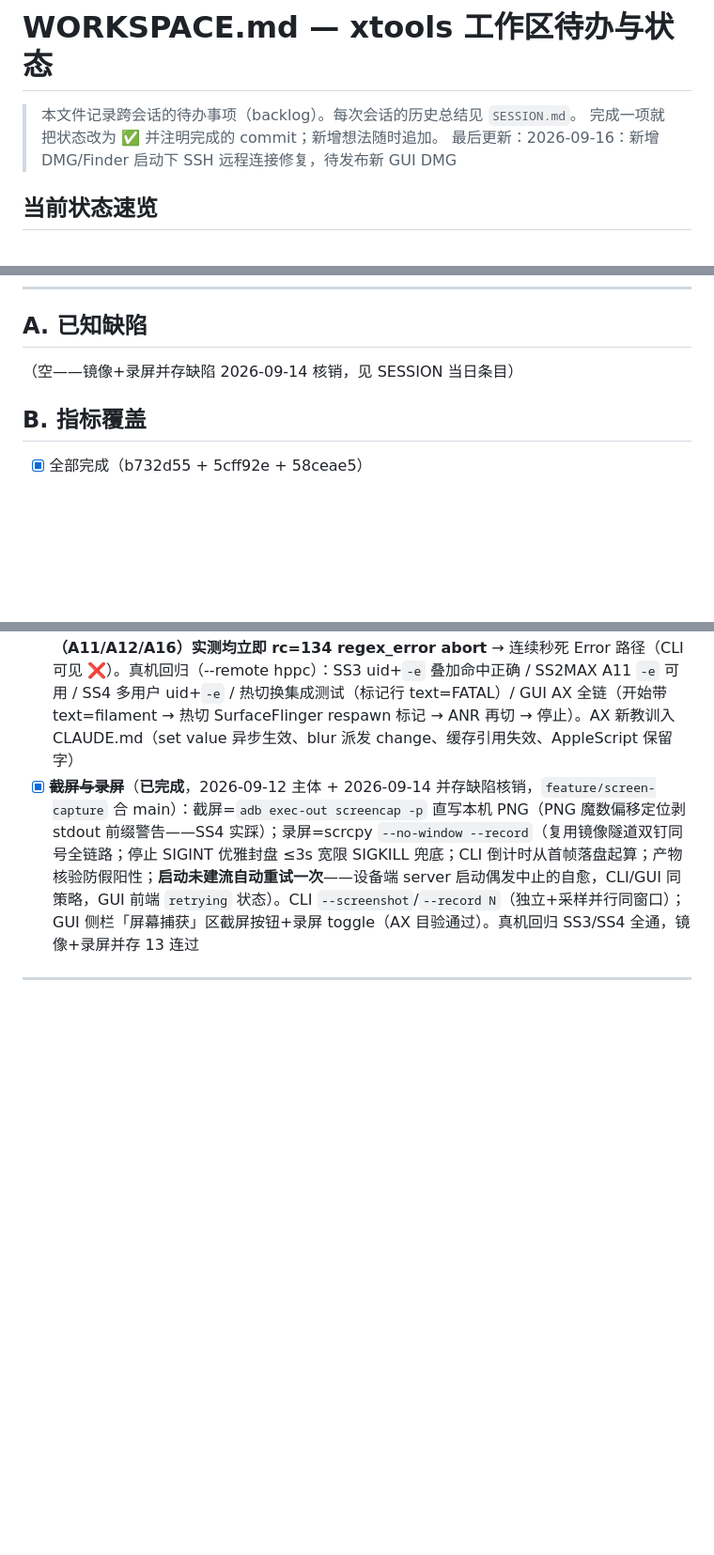
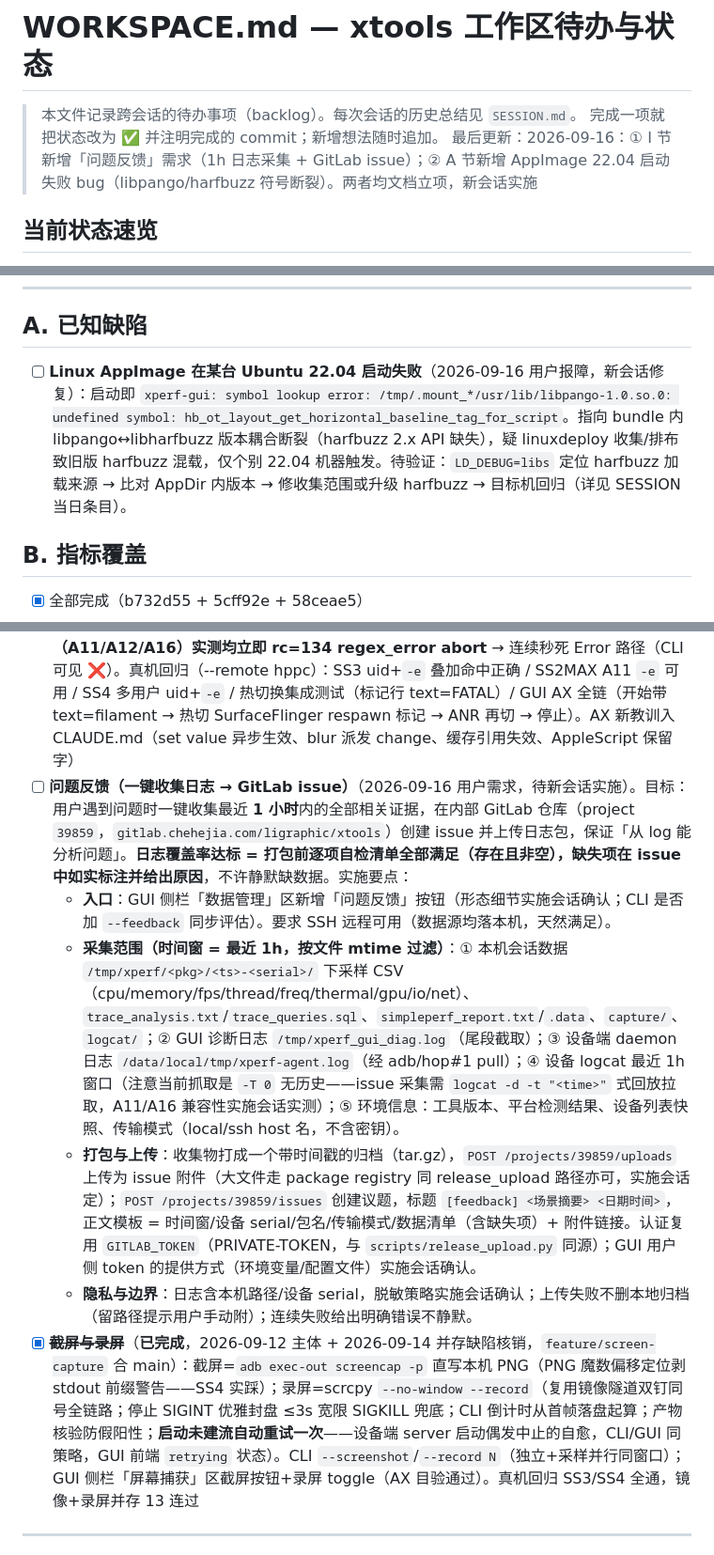
Before and after one commit to HanYunChenLuo/xtools, a Markdown page: WORKSPACE.md, 3 parts joined by grey strips. Shown at 94% size. Drawn GitHub-style; blank space fills up the shorter version.

Commit message:
docs: 立项问题反馈功能与 AppImage 22.04 启动失败 bug

```diff
--- a/WORKSPACE.md
+++ b/WORKSPACE.md
@@ -2,7 +2,7 @@
 
 > 本文件记录跨会话的待办事项（backlog）。每次会话的历史总结见 `SESSION.md`。
 > 完成一项就把状态改为 ✅ 并注明完成的 commit；新增想法随时追加。
-> 最后更新：2026-09-16：新增 DMG/Finder 启动下 SSH 远程连接修复，待发布新 GUI DMG
+> 最后更新：2026-09-16：① I 节新增「问题反馈」需求（1h 日志采集 + GitLab issue）；② A 节新增 AppImage 22.04 启动失败 bug（libpango/harfbuzz 符号断裂）。两者均文档立项，新会话实施
 
 ## 当前状态速览
 
@@ -28,7 +28,7 @@
 
 ## A. 已知缺陷
 
-（空——镜像+录屏并存缺陷 2026-09-14 核销，见 SESSION 当日条目）
+- [ ] **Linux AppImage 在某台 Ubuntu 22.04 启动失败**（2026-09-16 用户报障，新会话修复）：启动即 `xperf-gui: symbol lookup error: /tmp/.mount_*/usr/lib/libpango-1.0.so.0: undefined symbol: hb_ot_layout_get_horizontal_baseline_tag_for_script`。指向 bundle 内 libpango↔libharfbuzz 版本耦合断裂（harfbuzz 2.x API 缺失），疑 linuxdeploy 收集/排布致旧版 harfbuzz 混载，仅个别 22.04 机器触发。待验证：`LD_DEBUG=libs` 定位 harfbuzz 加载来源 → 比对 AppDir 内版本 → 修收集范围或升级 harfbuzz → 目标机回归（详见 SESSION 当日条目）。
 
 ## B. 指标覆盖
 
@@ -117,6 +117,11 @@
 - [ ] **命令行输入**：GUI 提供设备 shell 命令输入能力（交互式 shell or 单条执行，形态待定）。SSH 远程注意：命令通道同 adb 走 hop#1；若做成交互式长连接 shell 则类似 agent 流需 hop#2 式映射。
 - [x] ~~**软件发布打包（Linux + macOS，结合 GitLab CI）**~~（CLI/agent + GUI 已完成实现，2026-09-16，分支 `feature/gui-release-packaging` 待合并）：CLI/agent 的 v0.2.0 Release 链路已验证；GUI 发布专用 `tauri.release.json` 注入 `agent/xperf-agent` 资源，运行时不调用 Cargo/NDK；Linux AppImage 基于 WebKitGTK 4.1/Ubuntu 22.04+，macOS arm64/x86_64 DMG。Linux GUI 流水线 1407346 已验证编译、linuxdeploy、AppImage artifact 和内置 Android agent（约 104MB）；macOS 双架构 DMG 已本机验证（约 3.8/4.0MB）。GUI 资产将在 `v0.2.1` tag 发布。
 - [x] ~~**logcat 文本过滤**~~（**已完成**，2026-09-15，`feature/logcat-text-filter` 合 main）：设备端 `logcat -e <regex>` 消息体正则下沉（吞吐敏感不把无关行拉过 adb 通道），与级别/按包过滤叠加。core config/restart/build_args 全链路（空白串忽略，标记行带 `text=`）；CLI `--logcat-regex`（requires --logcat；秒死 Error 经事件回调透传 stderr）；GUI 日志 tab「过滤」输入框（start/restart 命令加 text 参数，变更走热切换同文件续写）。**非法正则三平台（A11/A12/A16）实测均立即 rc=134 regex_error abort** → 连续秒死 Error 路径（CLI 可见 ❌）。真机回归（--remote hppc）：SS3 uid+`-e` 叠加命中正确 / SS2MAX A11 `-e` 可用 / SS4 多用户 uid+`-e` / 热切换集成测试（标记行 text=FATAL）/ GUI AX 全链（开始带 text=filament → 热切 SurfaceFlinger respawn 标记 → ANR 再切 → 停止）。AX 新教训入 CLAUDE.md（set value 异步生效、blur 派发 change、缓存引用失效、AppleScript 保留字）
+- [ ] **问题反馈（一键收集日志 → GitLab issue）**（2026-09-16 用户需求，待新会话实施）。目标：用户遇到问题时一键收集最近 **1 小时**内的全部相关证据，在内部 GitLab 仓库（project `39859`，`gitlab.chehejia.com/ligraphic/xtools`）创建 issue 并上传日志包，保证「从 log 能分析问题」。**日志覆盖率达标 = 打包前逐项自检清单全部满足（存在且非空），缺失项在 issue 中如实标注并给出原因**，不许静默缺数据。实施要点：
+  - **入口**：GUI 侧栏「数据管理」区新增「问题反馈」按钮（形态细节实施会话确认；CLI 是否加 `--feedback` 同步评估）。要求 SSH 远程可用（数据源均落本机，天然满足）。
+  - **采集范围（时间窗 = 最近 1h，按文件 mtime 过滤）**：① 本机会话数据 `/tmp/xperf/<pkg>/<ts>-<serial>/` 下采样 CSV（cpu/memory/fps/thread/freq/thermal/gpu/io/net）、`trace_analysis.txt`/`trace_queries.sql`、`simpleperf_report.txt`/`.data`、`capture/`、`logcat/`；② GUI 诊断日志 `/tmp/xperf_gui_diag.log`（尾段截取）；③ 设备端 daemon 日志 `/data/local/tmp/xperf-agent.log`（经 adb/hop#1 pull）；④ 设备 logcat 最近 1h 窗口（注意当前抓取是 `-T 0` 无历史——issue 采集需 `logcat -d -t "<time>"` 式回放拉取，A11/A16 兼容性实施会话实测）；⑤ 环境信息：工具版本、平台检测结果、设备列表快照、传输模式（local/ssh host 名，不含密钥）。
+  - **打包与上传**：收集物打成一个带时间戳的归档（tar.gz），`POST /projects/39859/uploads` 上传为 issue 附件（大文件走 package registry 同 release_upload 路径亦可，实施会话定）；`POST /projects/39859/issues` 创建议题，标题 `[feedback] <场景摘要> <日期时间>`，正文模板 = 时间窗/设备 serial/包名/传输模式/数据清单（含缺失项）+ 附件链接。认证复用 `GITLAB_TOKEN`（PRIVATE-TOKEN，与 `scripts/release_upload.py` 同源）；GUI 用户侧 token 的提供方式（环境变量/配置文件）实施会话确认。
+  - **隐私与边界**：日志含本机路径/设备 serial，脱敏策略实施会话确认；上传失败不删本地归档（留路径提示用户手动附）；连续失败给出明确错误不静默。
 - [x] ~~**截屏与录屏**~~（**已完成**，2026-09-12 主体 + 2026-09-14 并存缺陷核销，`feature/screen-capture` 合 main）：截屏=`adb exec-out screencap -p` 直写本机 PNG（PNG 魔数偏移定位剥 stdout 前缀警告——SS4 实踩）；录屏=scrcpy `--no-window --record`（复用镜像隧道双钉同号全链路；停止 SIGINT 优雅封盘 ≤3s 宽限 SIGKILL 兜底；CLI 倒计时从首帧落盘起算；产物核验防假阳性；**启动未建流自动重试一次**——设备端 server 启动偶发中止的自愈，CLI/GUI 同策略，GUI 前端 `retrying` 状态）。CLI `--screenshot`/`--record N`（独立+采样并行同窗口）；GUI 侧栏「屏幕捕获」区截屏按钮+录屏 toggle（AX 目验通过）。真机回归 SS3/SS4 全通，镜像+录屏并存 13 连过
 
 ---
```
Also changed, not shown: SESSION.md (+17 -0 lines).
